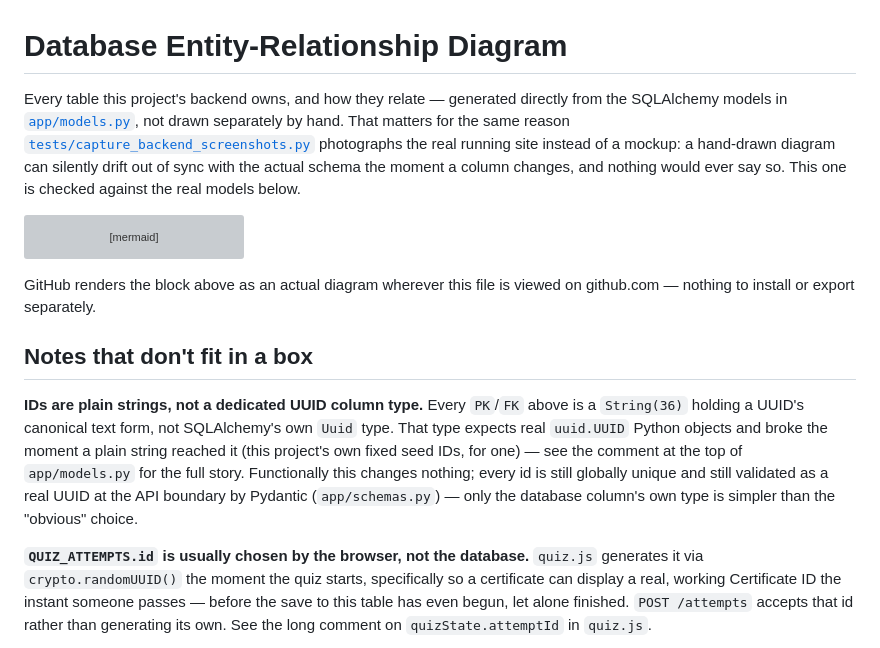
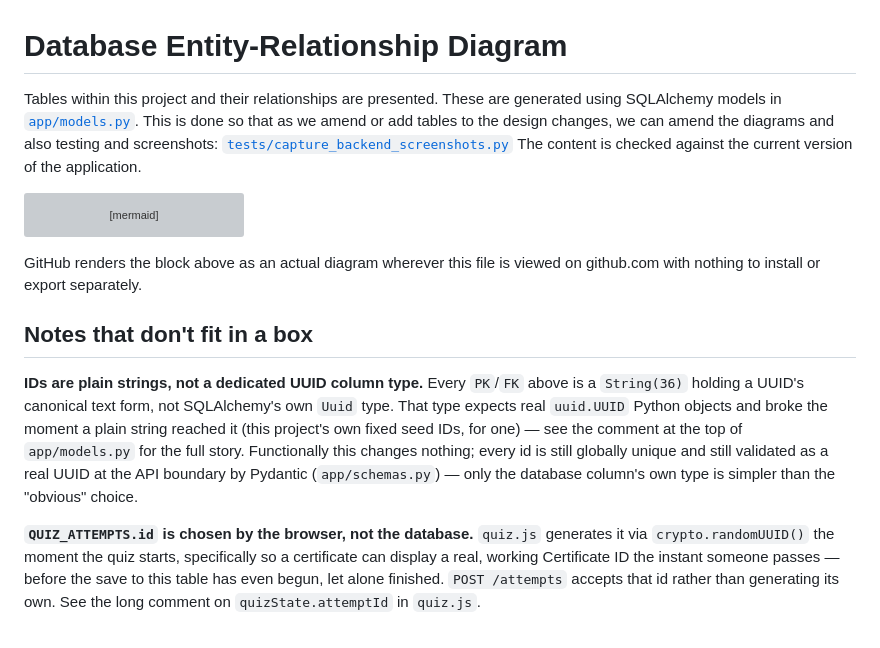
Before and after one commit to niamh888/sdlc, a Markdown page: backend/ERD.md, the part around the change. GitHub-like rendering; grey boxes are pictures that could not be loaded.

Commit message:
Revise ERD.md for clarity and accuracy
Updated the description of the ERD to clarify the generation process and the importance of maintaining synchronization with the database schema. Minor grammatical corrections were also made.

````diff
--- a/backend/ERD.md
+++ b/backend/ERD.md
@@ -1,13 +1,10 @@
 # Database Entity-Relationship Diagram
 
-Every table this project's backend owns, and how they relate — generated
-directly from the SQLAlchemy models in [`app/models.py`](app/models.py), not
-drawn separately by hand. That matters for the same reason
+Tables within this project and their relationships are presented.  These are generated
+using SQLAlchemy models in [`app/models.py`](app/models.py). This is done so that as we amend
+or add tables to the design changes, we can amend the diagrams and also testing and screenshots:
 [`tests/capture_backend_screenshots.py`](../tests/capture_backend_screenshots.py)
-photographs the real running site instead of a mockup: a hand-drawn diagram
-can silently drift out of sync with the actual schema the moment a column
-changes, and nothing would ever say so. This one is checked against the real
-models below.
+The content is checked against the current version of the application.
 
 ```mermaid
 erDiagram
@@ -92,7 +89,7 @@ erDiagram
 ```
 
 GitHub renders the block above as an actual diagram wherever this file is
-viewed on github.com — nothing to install or export separately.
+viewed on github.com with nothing to install or export separately.
 
 ## Notes that don't fit in a box
 
@@ -106,7 +103,7 @@ globally unique and still validated as a real UUID at the API boundary by
 Pydantic (`app/schemas.py`) — only the database column's own type is
 simpler than the "obvious" choice.
 
-**`QUIZ_ATTEMPTS.id` is usually chosen by the browser, not the database.**
+**`QUIZ_ATTEMPTS.id` is chosen by the browser, not the database.**
 `quiz.js` generates it via `crypto.randomUUID()` the moment the quiz starts,
 specifically so a certificate can display a real, working Certificate ID
 the instant someone passes — before the save to this table has even begun,
````
